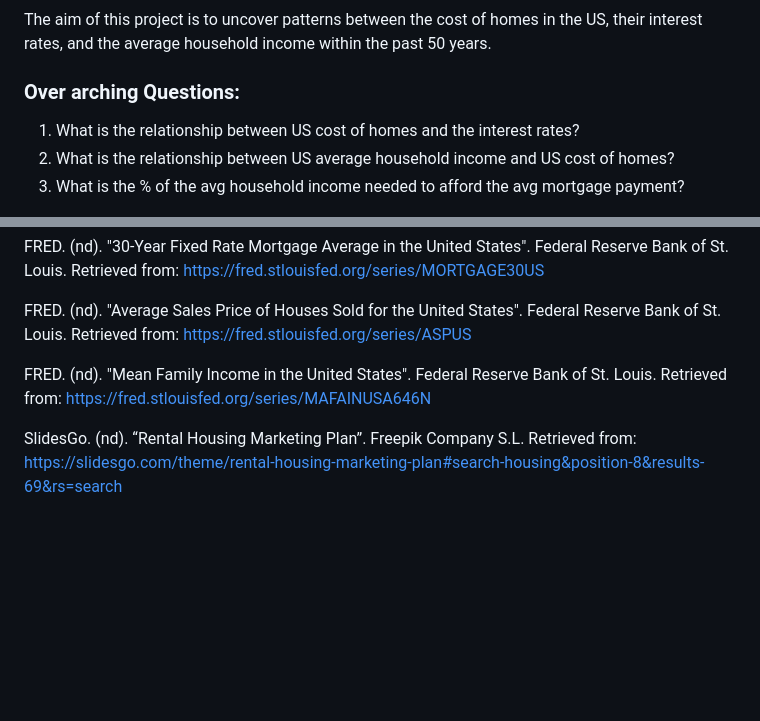
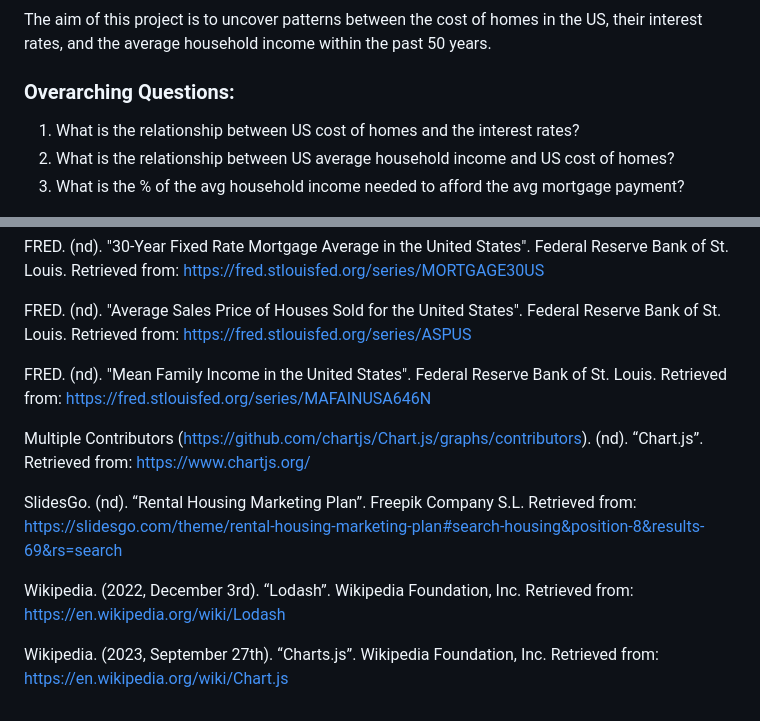
Before and after one commit to leeangel0428/Project-3-Group-2, a Markdown page: README.md, 2 parts joined by grey strips. Drawn GitHub-style; blank space fills up the shorter version.

```diff
--- a/README.md
+++ b/README.md
@@ -20,7 +20,7 @@ We had the freedom of choosing our topic so long as our project includes all of
 ### Description:
 The aim of this project is to uncover patterns between the cost of homes in the US, their interest rates, and the average household income within the past 50 years.
 
-### Over arching Questions:
+### Overarching Questions:
 
 1. What is the relationship between US cost of homes and the interest rates?
 2. What is the relationship between US average household income and US cost of homes?
@@ -44,4 +44,10 @@ FRED. (nd). "Average Sales Price of Houses Sold for the United States". Federal
 
 FRED. (nd). "Mean Family Income in the United States". Federal Reserve Bank of St. Louis. Retrieved from: https://fred.stlouisfed.org/series/MAFAINUSA646N
 
+Multiple Contributors (https://github.com/chartjs/Chart.js/graphs/contributors). (nd). “Chart.js”. Retrieved from: https://www.chartjs.org/
+
 SlidesGo. (nd). “Rental Housing Marketing Plan”. Freepik Company S.L. Retrieved from: https://slidesgo.com/theme/rental-housing-marketing-plan#search-housing&position-8&results-69&rs=search
+
+Wikipedia. (2022, December 3rd). “Lodash”. Wikipedia Foundation, Inc. Retrieved from: https://en.wikipedia.org/wiki/Lodash
+
+Wikipedia. (2023, September 27th). “Charts.js”. Wikipedia Foundation, Inc. Retrieved from: https://en.wikipedia.org/wiki/Chart.js
```
